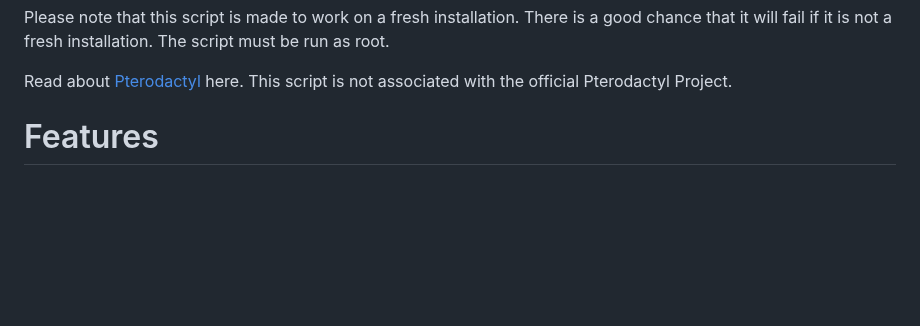
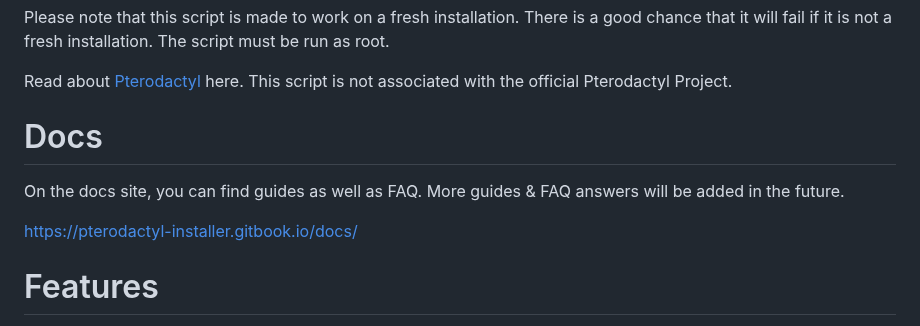
Before and after one commit to guldkage/Pterodactyl-Installer, a Markdown page: README.md, the part around the change. Rendered like a GitHub page; blank space fills up the shorter version.

```diff
--- a/README.md
+++ b/README.md
@@ -7,6 +7,12 @@ There is a good chance that it will fail if it is not a fresh installation.
 The script must be run as root.
 
 Read about [Pterodactyl](https://pterodactyl.io/) here. This script is not associated with the official Pterodactyl Project.
+
+# Docs
+On the docs site, you can find guides as well as FAQ.
+More guides & FAQ answers will be added in the future.
+
+https://pterodactyl-installer.gitbook.io/docs/
 
 # Features
 Supports newest version of Pterodactyl! This script is one of the only ones that has a well-functioning Switch Domains feature.
```
